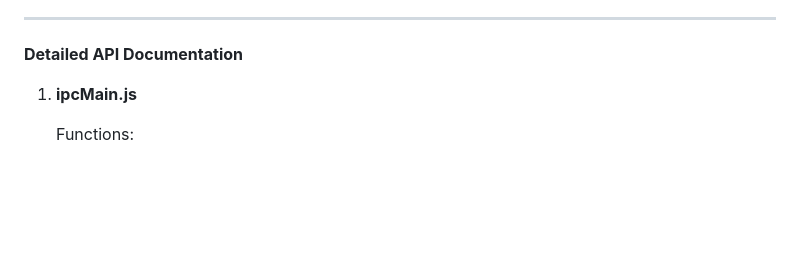
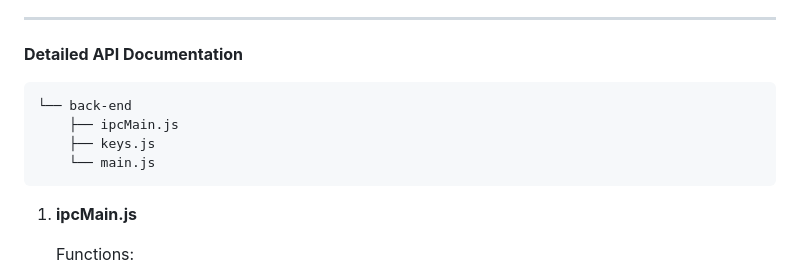
Before and after one commit to dikkietrom/KITT-AI-Browser, a Markdown page: README.md, the part around the change. GitHub-like rendering; blank space fills up the shorter version.

```diff
--- a/README.md
+++ b/README.md
@@ -151,7 +151,12 @@ This project is an Electron application that consists of multiple JavaScript fil
 ---
 
 **Detailed API Documentation**
-
+<pre>
+└── back-end
+    ├── ipcMain.js
+    ├── keys.js
+    └── main.js
+</pre>
 1. **ipcMain.js**
 
    Functions:
```
